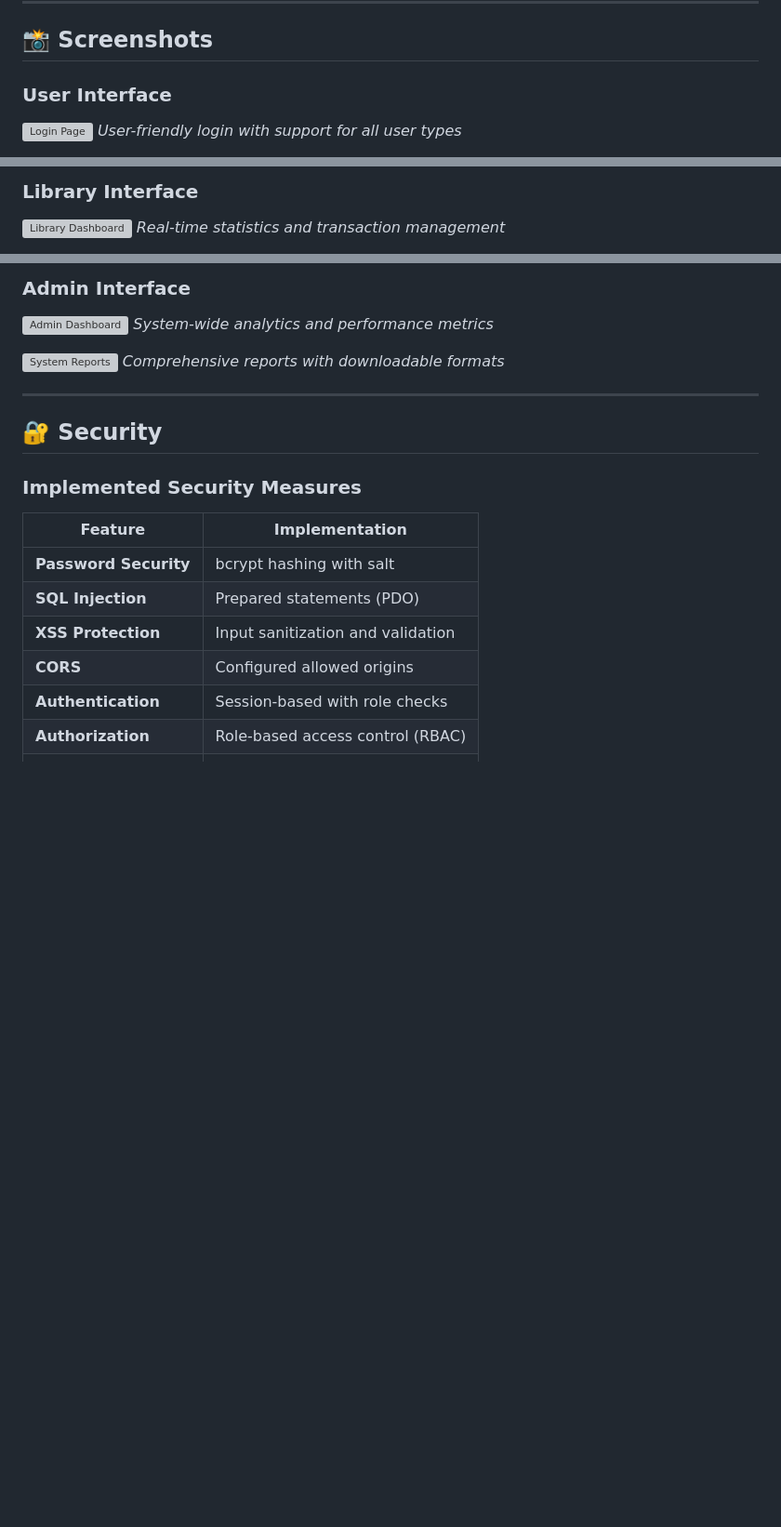
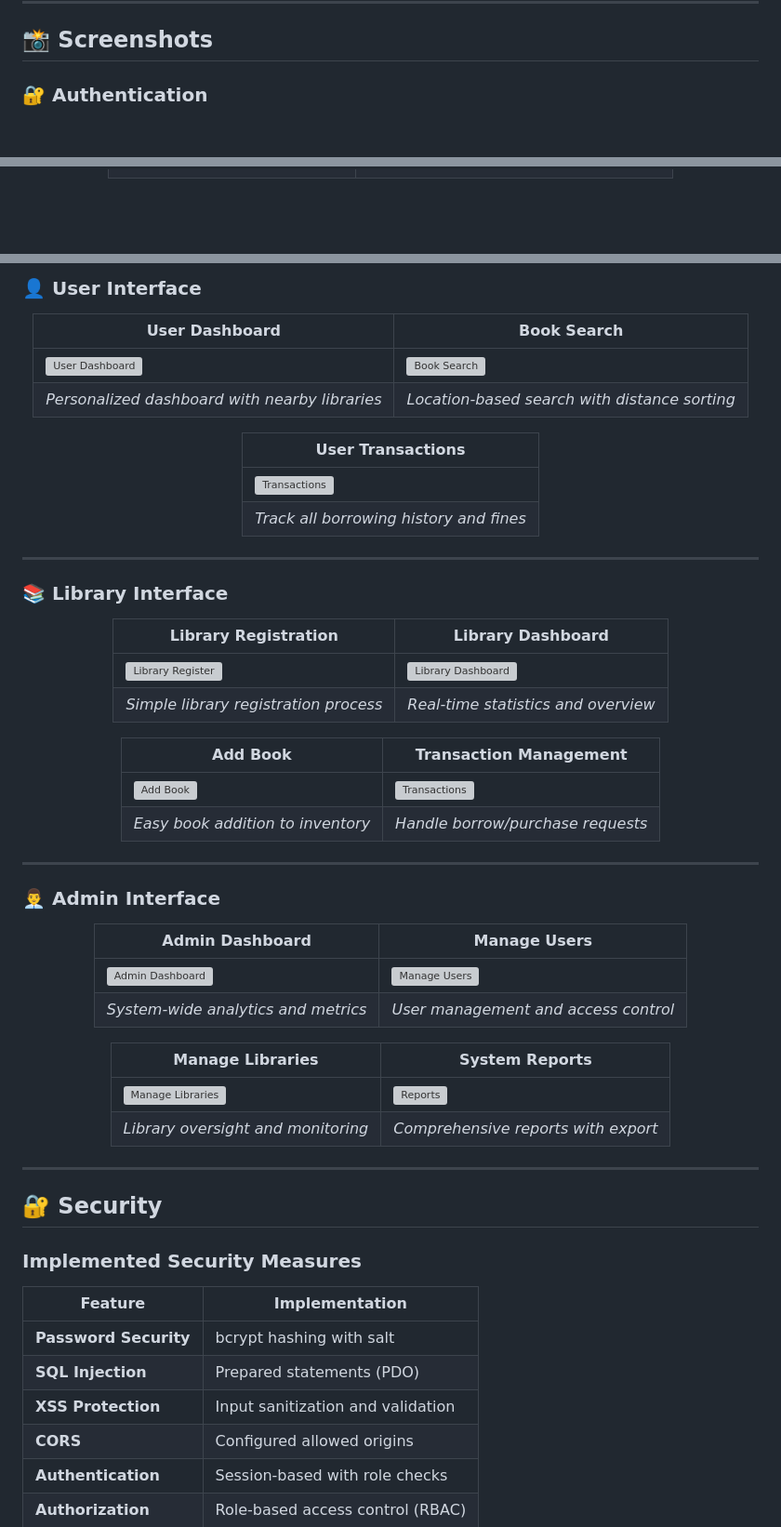
Before and after one commit to karthikdevadiga05/library_management_system, a Markdown page: readme.md, 3 parts joined by grey strips. Shown at 93% size. Drawn GitHub-style; blank space fills up the shorter version; grey boxes are pictures that could not be loaded.

```diff
--- a/readme.md
+++ b/readme.md
@@ -518,7 +518,5 @@ See [API_DOCUMENTATION.md](docs/API_DOCUMENTATION.md) for full endpoint list.
 
 ## 📸 Screenshots
 
-### User Interface
-![Login Page](screenshots/login.png)
-*User-friendly login with support for all user types*
+### 🔐 Authentication
 
@@ -530,5 +529,3 @@ See [API_DOCUMENTATION.md](docs/API_DOCUMENTATION.md) for full endpoint list.
 
-### Library Interface
-![Library Dashboard](screenshots/library-dashboard.png)
-*Real-time statistics and transaction management*
+</div>
 
@@ -537,7 +533,51 @@ See [API_DOCUMENTATION.md](docs/API_DOCUMENTATION.md) for full endpoint list.
 
-### Admin Interface
-![Admin Dashboard](screenshots/admin-dashboard.png)
-*System-wide analytics and performance metrics*
+### 👤 User Interface
 
-![System Reports](screenshots/system-reports.png)
-*Comprehensive reports with downloadable formats*
+<div align="center">
+
+| User Dashboard | Book Search |
+|----------------|-------------|
+| ![User Dashboard](screenshots/user/user-dashboard.png) | ![Book Search](screenshots/user/book-search.png) |
+| *Personalized dashboard with nearby libraries* | *Location-based search with distance sorting* |
+
+| User Transactions |
+|-------------------|
+| ![Transactions](screenshots/user/transactions.png) |
+| *Track all borrowing history and fines* |
+
+</div>
+
+---
+
+### 📚 Library Interface
+
+<div align="center">
+
+| Library Registration | Library Dashboard |
+|---------------------|-------------------|
+| ![Library Register](screenshots/library/library-register.png) | ![Library Dashboard](screenshots/library/library-dashboard.png) |
+| *Simple library registration process* | *Real-time statistics and overview* |
+
+| Add Book | Transaction Management |
+|----------|------------------------|
+| ![Add Book](screenshots/library/add-book.png) | ![Transactions](screenshots/library/transactions.png) |
+| *Easy book addition to inventory* | *Handle borrow/purchase requests* |
+
+</div>
+
+---
+
+### 👨‍💼 Admin Interface
+
+<div align="center">
+
+| Admin Dashboard | Manage Users |
+|-----------------|--------------|
+| ![Admin Dashboard](screenshots/admin/admin-dashboard.png) | ![Manage Users](screenshots/admin/manage-users.png) |
+| *System-wide analytics and metrics* | *User management and access control* |
+
+| Manage Libraries | System Reports |
+|-----------------|----------------|
+| ![Manage Libraries](screenshots/admin/manage-libraries.png) | ![Reports](screenshots/admin/system-reports.png) |
+| *Library oversight and monitoring* | *Comprehensive reports with export* |
+
```
Also changed, not shown: other parts of readme.md (+8 -7 lines).
